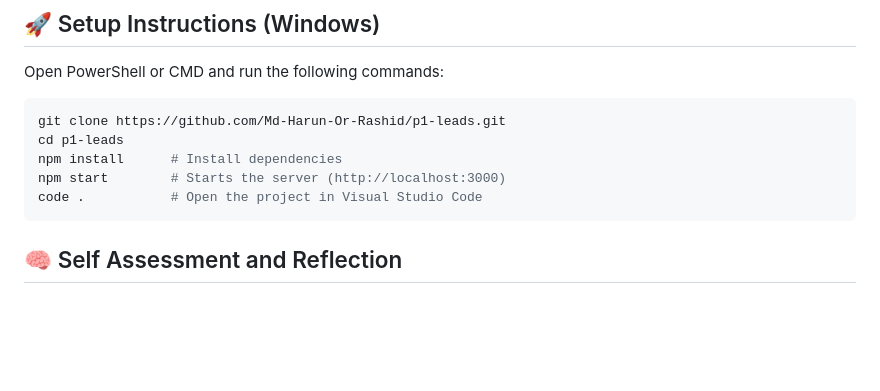
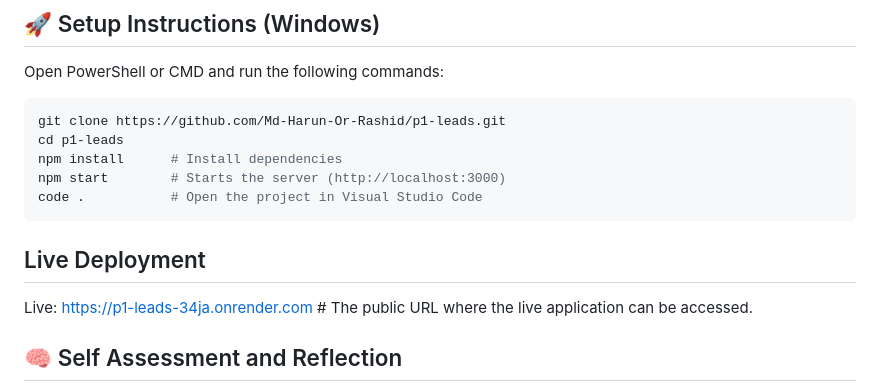
Before and after one commit to Md-Harun-Or-Rashid/p1-leads, a Markdown page: README.md, the part around the change. GitHub-like rendering; blank space fills up the shorter version.

Commit message:
Add live deployment section to README
Added live deployment URL to README.

````diff
--- a/README.md
+++ b/README.md
@@ -78,6 +78,8 @@ npm install      # Install dependencies
 npm start        # Starts the server (http://localhost:3000)
 code .           # Open the project in Visual Studio Code
 ```
+## Live Deployment
+Live: https://p1-leads-34ja.onrender.com  # The public URL where the live application can be accessed.
 
 ## 🧠 Self Assessment and Reflection
 
````
